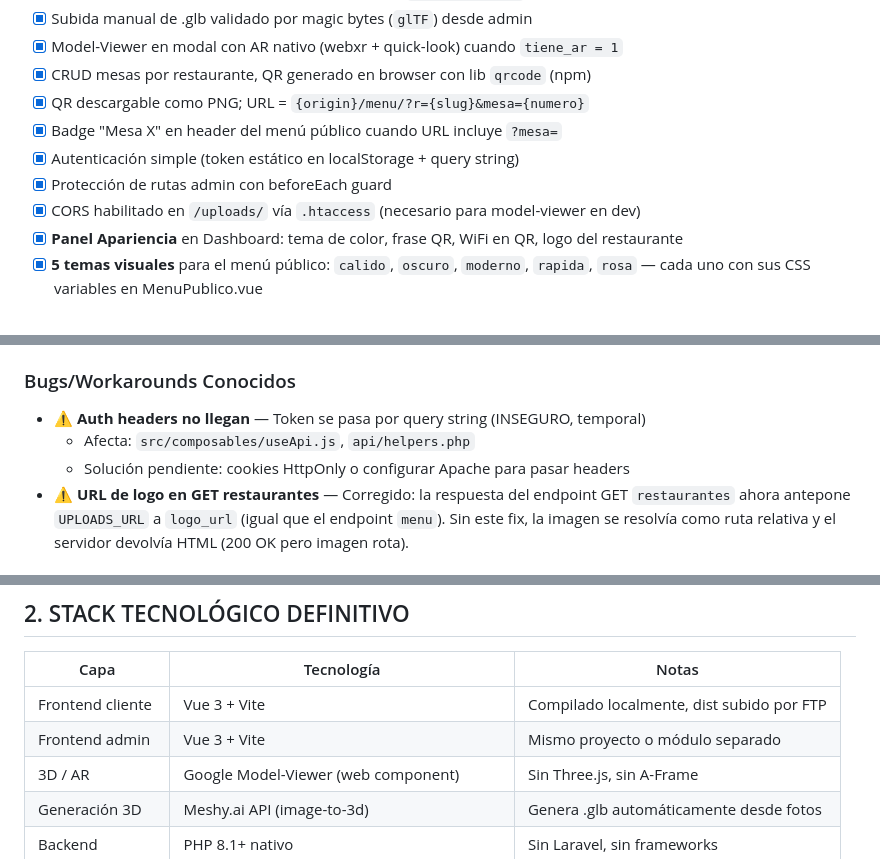
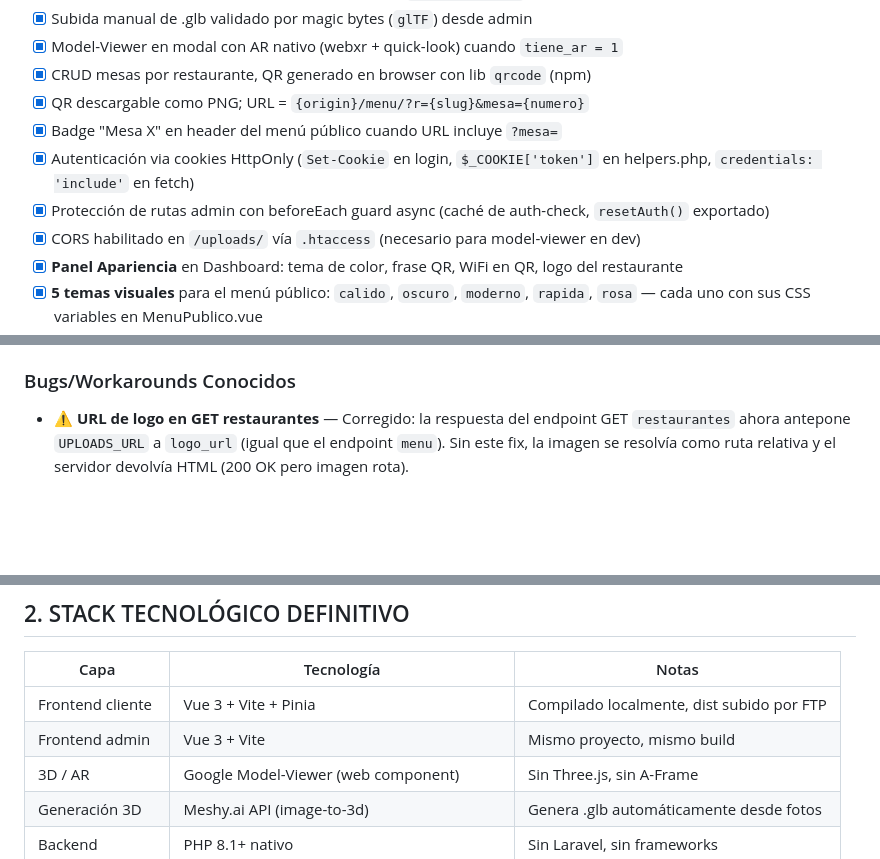
Before and after one commit to alexis-gd/menu_qr_3d, a Markdown page: CONTEXTO_PROYECTO.md, 3 parts joined by grey strips. Rendered like a GitHub page; blank space fills up the shorter version.

```diff
--- a/CONTEXTO_PROYECTO.md
+++ b/CONTEXTO_PROYECTO.md
@@ -23,8 +23,8 @@
 - [x] CRUD mesas por restaurante, QR generado en browser con lib `qrcode` (npm)
 - [x] QR descargable como PNG; URL = `{origin}/menu/?r={slug}&mesa={numero}`
 - [x] Badge "Mesa X" en header del menú público cuando URL incluye `?mesa=`
-- [x] Autenticación simple (token estático en localStorage + query string)
-- [x] Protección de rutas admin con beforeEach guard
+- [x] Autenticación via cookies HttpOnly (`Set-Cookie` en login, `$_COOKIE['token']` en helpers.php, `credentials: 'include'` en fetch)
+- [x] Protección de rutas admin con beforeEach guard async (caché de auth-check, `resetAuth()` exportado)
 - [x] CORS habilitado en `/uploads/` vía `.htaccess` (necesario para model-viewer en dev)
 - [x] **Panel Apariencia** en Dashboard: tema de color, frase QR, WiFi en QR, logo del restaurante
 - [x] **5 temas visuales** para el menú público: `calido`, `oscuro`, `moderno`, `rapida`, `rosa` — cada uno con sus CSS variables en MenuPublico.vue
@@ -53,9 +53,6 @@ La API de Meshy requiere plan Pro ($20/mes) para acceso programático. Se adopt
 - `fotos_producto.ruta` → relativo a webroot, ej: `uploads/fotos/1/foto.jpg`
 
 ### Bugs/Workarounds Conocidos
-- ⚠️ **Auth headers no llegan** — Token se pasa por query string (INSEGURO, temporal)
-  - Afecta: `src/composables/useApi.js`, `api/helpers.php`
-  - Solución pendiente: cookies HttpOnly o configurar Apache para pasar headers
 - ⚠️ **URL de logo en GET restaurantes** — Corregido: la respuesta del endpoint GET `restaurantes` ahora antepone `UPLOADS_URL` a `logo_url` (igual que el endpoint `menu`). Sin este fix, la imagen se resolvía como ruta relativa y el servidor devolvía HTML (200 OK pero imagen rota).
 
 ### Funcionalidades Pendientes
@@ -130,8 +127,8 @@ Los modelos 3D se generan automáticamente desde fotos tomadas por el dueño del
 
 | Capa | Tecnología | Notas |
 |---|---|---|
-| Frontend cliente | Vue 3 + Vite | Compilado localmente, dist subido por FTP |
-| Frontend admin | Vue 3 + Vite | Mismo proyecto o módulo separado |
+| Frontend cliente | Vue 3 + Vite + Pinia | Compilado localmente, dist subido por FTP |
+| Frontend admin | Vue 3 + Vite | Mismo proyecto, mismo build |
 | 3D / AR | Google Model-Viewer (web component) | Sin Three.js, sin A-Frame |
 | Generación 3D | Meshy.ai API (image-to-3d) | Genera .glb automáticamente desde fotos |
 | Backend | PHP 8.1+ nativo | Sin Laravel, sin frameworks |
```
Also changed, not shown: other parts of CONTEXTO_PROYECTO.md (+35 -20 lines), CLAUDE.md (+5 -3 lines).
